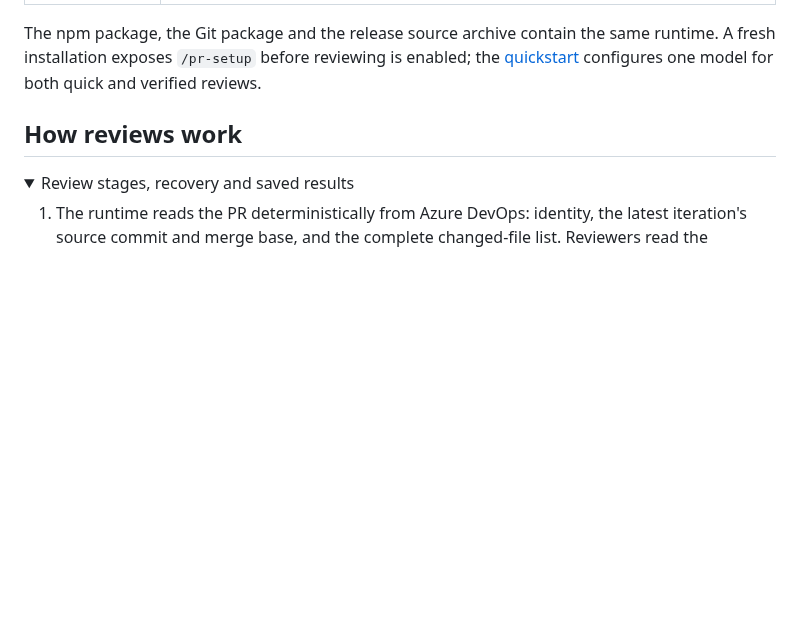
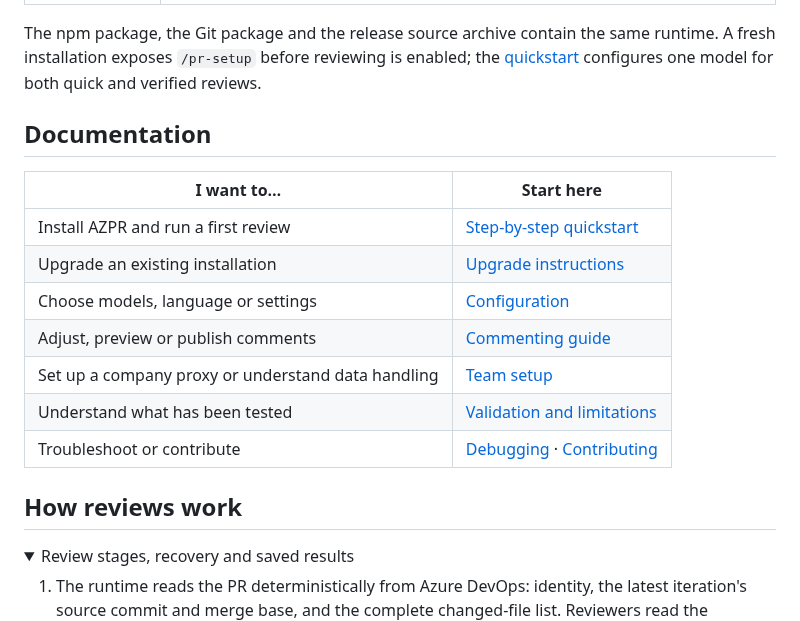
Before and after one commit to WTLAIB/opencode-azure-devops-pr-review-v2, a Markdown page: README.md, the part around one of its changes. GitHub-like rendering; folded sections open; blank space fills up the shorter version.

```diff
--- a/README.md
+++ b/README.md
@@ -161,6 +175,18 @@ The npm package, the Git package and the release source archive contain the
 same runtime. A fresh installation exposes `/pr-setup` before
 reviewing is enabled; the [quickstart](docs/QUICKSTART.md) configures one model
 for both quick and verified reviews.
+
+## Documentation
+
+| I want to… | Start here |
+| --- | --- |
+| Install AZPR and run a first review | [Step-by-step quickstart](docs/QUICKSTART.md) |
+| Upgrade an existing installation | [Upgrade instructions](#upgrading) |
+| Choose models, language or settings | [Configuration](#configuration) |
+| Adjust, preview or publish comments | [Commenting guide](docs/COMMENTING.md) |
+| Set up a company proxy or understand data handling | [Team setup](docs/ENTERPRISE.md) |
+| Understand what has been tested | [Validation and limitations](docs/VALIDATION.md) |
+| Troubleshoot or contribute | [Debugging](docs/DEBUGGING.md) · [Contributing](CONTRIBUTING.md) |
 
 ## How reviews work
 
```
Also changed, not shown: other parts of README.md (+58 -41 lines), docs/DEMO.md (+74 -2 lines), docs/assets/azure-inline-review.png (added), docs/assets/azure-review-summary.png (added).
